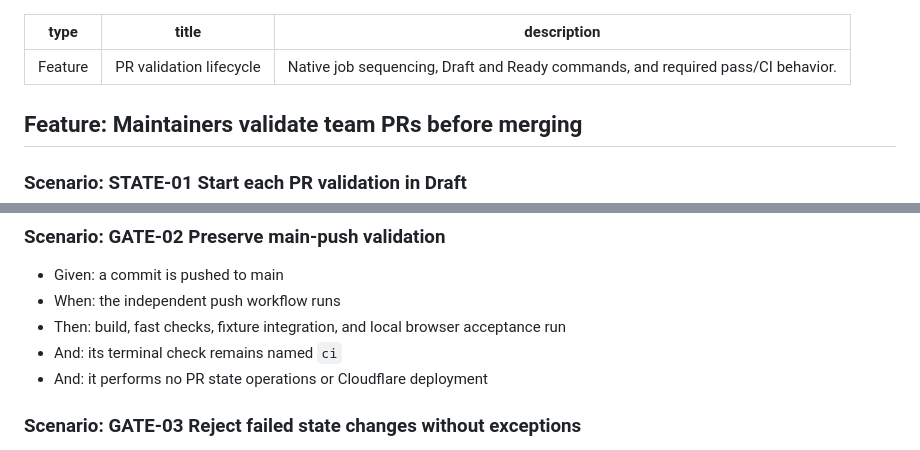
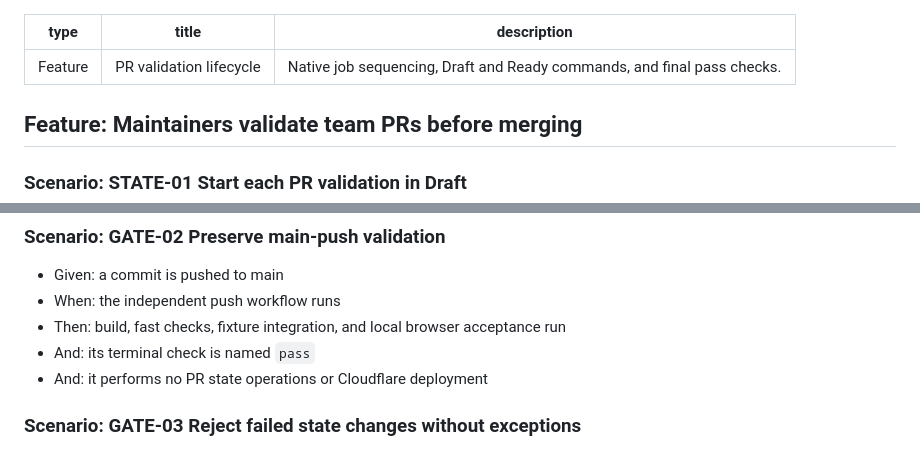
Before and after one commit to daiksudme/apex, a Markdown page: docs/features/pr-validation.feature.md, 2 parts joined by grey strips. GitHub-like rendering.

Commit message:
docs(ci): describe main-push pass status check
Keep README and lifecycle scenarios aligned with the renamed job.

Refs #181

```diff
--- a/docs/features/pr-validation.feature.md
+++ b/docs/features/pr-validation.feature.md
@@ -1,7 +1,7 @@
 ---
 type: Feature
 title: PR validation lifecycle
-description: Native job sequencing, Draft and Ready commands, and required pass/CI behavior.
+description: Native job sequencing, Draft and Ready commands, and final pass checks.
 ---
 
 ## Feature: Maintainers validate team PRs before merging
@@ -50,7 +50,7 @@ description: Native job sequencing, Draft and Ready commands, and required pass/
 - Given: a commit is pushed to main
 - When: the independent push workflow runs
 - Then: build, fast checks, fixture integration, and local browser acceptance run
-- And: its terminal check remains named `ci`
+- And: its terminal check is named `pass`
 - And: it performs no PR state operations or Cloudflare deployment
 
 ### Scenario: GATE-03 Reject failed state changes without exceptions
```
